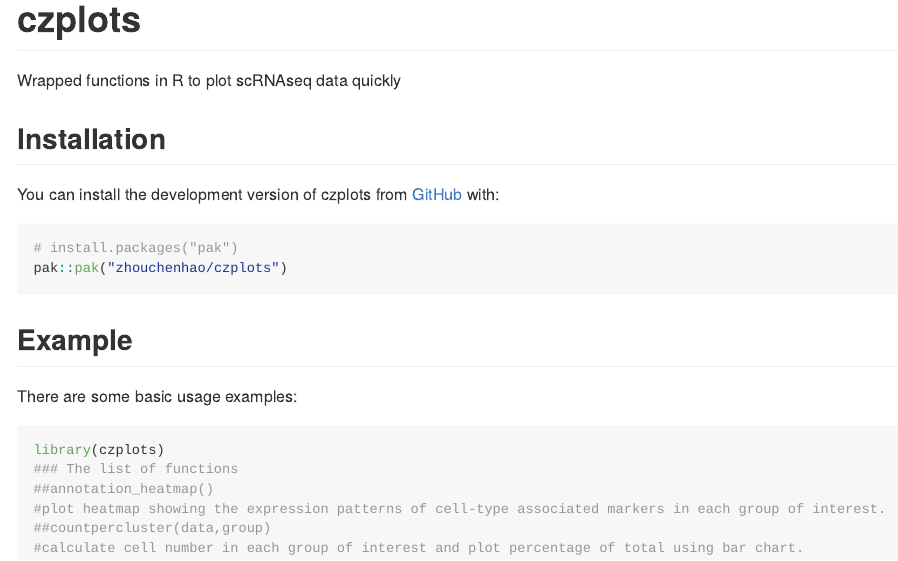
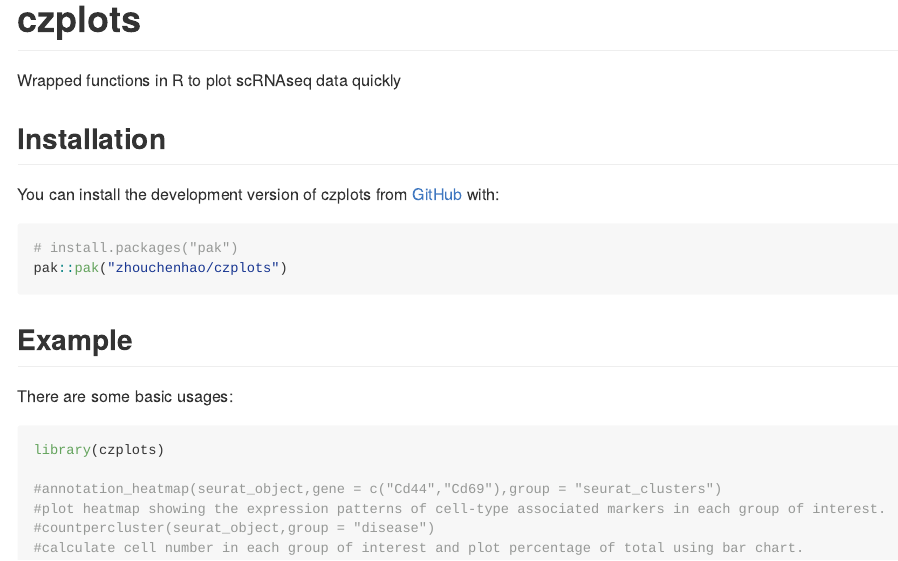
Before and after one commit to zhouchenhao/czplots, an R Markdown document (README.Rmd): the page in a window 1100 px wide, from its top. The pictures show the output file README.md that the author committed with the source, drawn offline in the style of GitHub.

Commit message:
Update readme

````diff
--- a/README.Rmd
+++ b/README.Rmd
@@ -31,13 +31,13 @@ pak::pak("zhouchenhao/czplots")
 
 ## Example
 
-There are some basic usage examples:
+There are some basic usages:
 
 ```{r example}
 library(czplots)
-### The list of functions
-##annotation_heatmap()
+
+#annotation_heatmap(seurat_object,gene = c("Cd44","Cd69"),group = "seurat_clusters")
 #plot heatmap showing the expression patterns of cell-type associated markers in each group of interest.
-##countpercluster(data,group)
+#countpercluster(seurat_object,group = "disease")
 #calculate cell number in each group of interest and plot percentage of total using bar chart.
 ```
````
Also changed, not shown: README.md.
